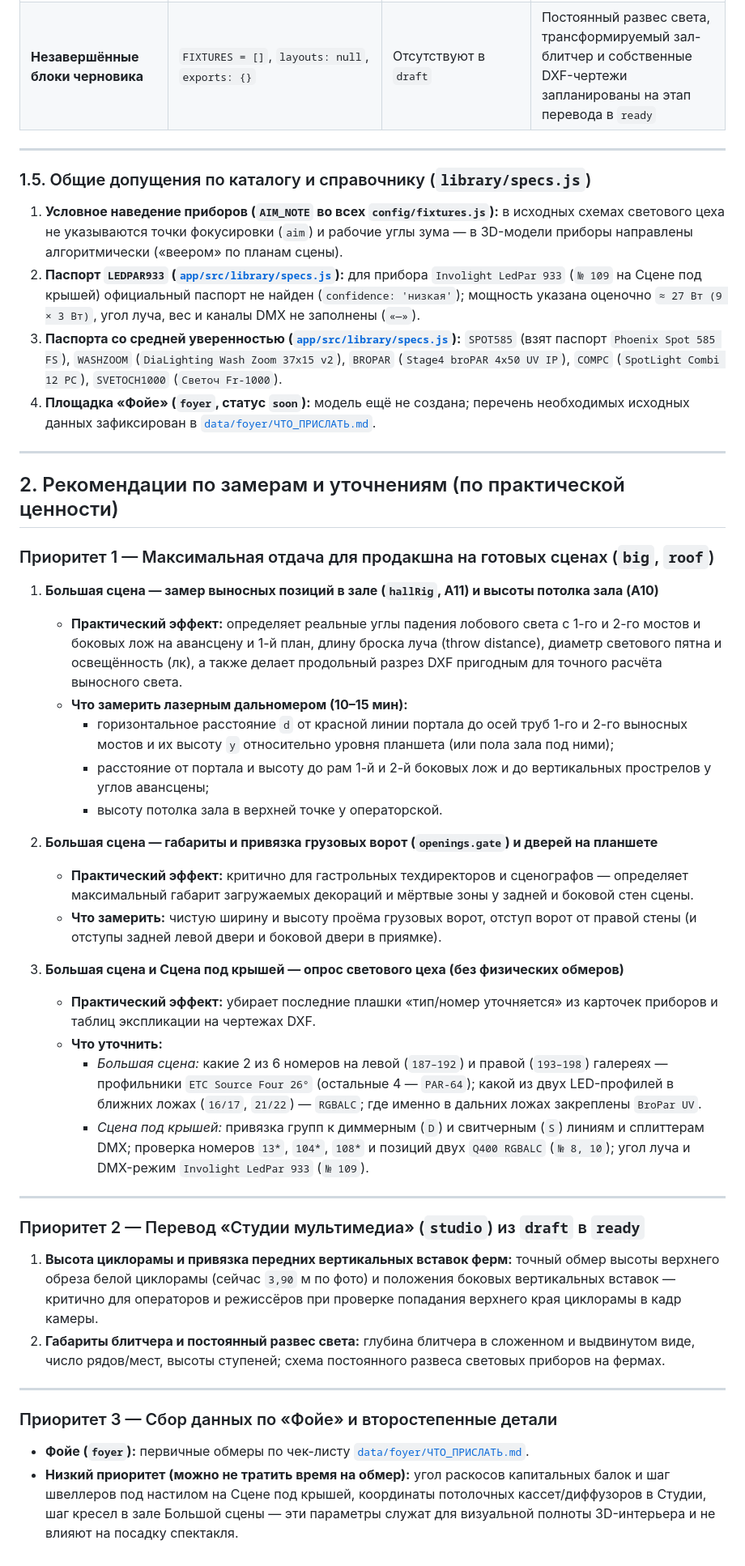
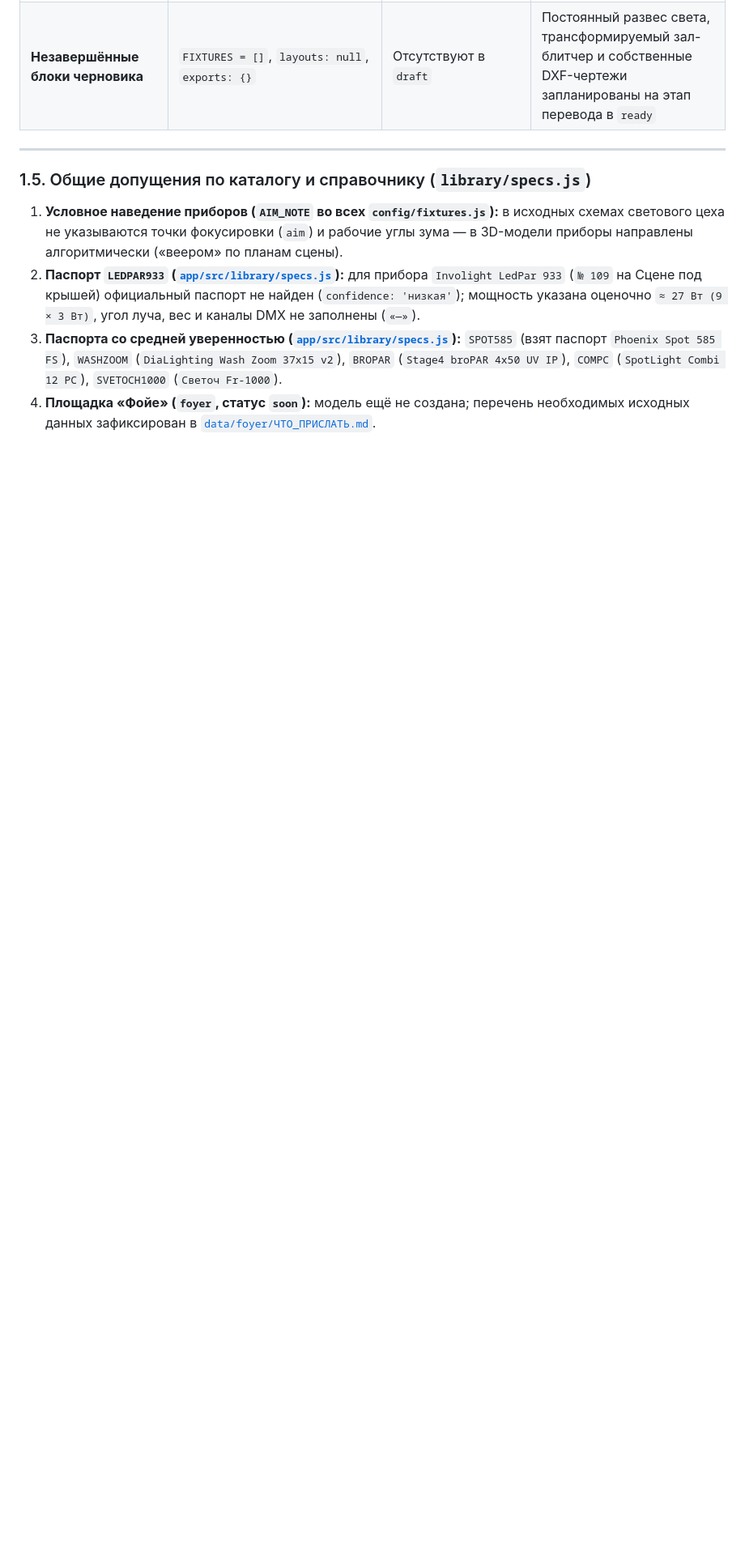
Before and after one commit to Polifem88/fest-stage, a Markdown page: ASSUMPTIONS.md, the part around one of its changes. Shown at 81% size. GitHub-like rendering; blank space fills up the shorter version.

Commit message:
docs: убран раздел с рекомендациями по замерам из ASSUMPTIONS.md

```diff
--- a/ASSUMPTIONS.md
+++ b/ASSUMPTIONS.md
@@ -88,40 +88,3 @@
 2. **Паспорт `LEDPAR933` ([`app/src/library/specs.js`](app/src/library/specs.js#L34-L35)):** для прибора `Involight LedPar 933` (`№ 109` на Сцене под крышей) официальный паспорт не найден (`confidence: 'низкая'`); мощность указана оценочно `≈ 27 Вт (9 × 3 Вт)`, угол луча, вес и каналы DMX не заполнены (`«—»`).
 3. **Паспорта со средней уверенностью ([`app/src/library/specs.js`](app/src/library/specs.js#L5-L29)):** `SPOT585` (взят паспорт `Phoenix Spot 585 FS`), `WASHZOOM` (`DiaLighting Wash Zoom 37x15 v2`), `BROPAR` (`Stage4 broPAR 4x50 UV IP`), `COMPC` (`SpotLight Combi 12 PC`), `SVETOCH1000` (`Светоч Fr-1000`).
 4. **Площадка «Фойе» (`foyer`, статус `soon`):** модель ещё не создана; перечень необходимых исходных данных зафиксирован в [`data/foyer/ЧТО_ПРИСЛАТЬ.md`](data/foyer/ЧТО_ПРИСЛАТЬ.md).
-
----
-
-## 2. Рекомендации по замерам и уточнениям (по практической ценности)
-
-### Приоритет 1 — Максимальная отдача для продакшна на готовых сценах (`big`, `roof`)
-
-1. **Большая сцена — замер выносных позиций в зале (`hallRig`, A11) и высоты потолка зала (A10)**
-   - **Практический эффект:** определяет реальные углы падения лобового света с 1-го и 2-го мостов и боковых лож на авансцену и 1-й план, длину броска луча (throw distance), диаметр светового пятна и освещённость (лк), а также делает продольный разрез DXF пригодным для точного расчёта выносного света.
-   - **Что замерить лазерным дальномером (10–15 мин):**
-     - горизонтальное расстояние `d` от красной линии портала до осей труб 1-го и 2-го выносных мостов и их высоту `y` относительно уровня планшета (или пола зала под ними);
-     - расстояние от портала и высоту до рам 1-й и 2-й боковых лож и до вертикальных прострелов у углов авансцены;
-     - высоту потолка зала в верхней точке у операторской.
-
-2. **Большая сцена — габариты и привязка грузовых ворот (`openings.gate`) и дверей на планшете**
-   - **Практический эффект:** критично для гастрольных техдиректоров и сценографов — определяет максимальный габарит загружаемых декораций и мёртвые зоны у задней и боковой стен сцены.
-   - **Что замерить:** чистую ширину и высоту проёма грузовых ворот, отступ ворот от правой стены (и отступы задней левой двери и боковой двери в приямке).
-
-3. **Большая сцена и Сцена под крышей — опрос светового цеха (без физических обмеров)**
-   - **Практический эффект:** убирает последние плашки «тип/номер уточняется» из карточек приборов и таблиц экспликации на чертежах DXF.
-   - **Что уточнить:**
-     - *Большая сцена:* какие 2 из 6 номеров на левой (`187–192`) и правой (`193–198`) галереях — профильники `ETC Source Four 26°` (остальные 4 — `PAR-64`); какой из двух LED-профилей в ближних ложах (`16/17`, `21/22`) — `RGBALC`; где именно в дальних ложах закреплены `BroPar UV`.
-     - *Сцена под крышей:* привязка групп к диммерным (`D`) и свитчерным (`S`) линиям и сплиттерам DMX; проверка номеров `13*`, `104*`, `108*` и позиций двух `Q400 RGBALC` (`№ 8, 10`); угол луча и DMX-режим `Involight LedPar 933` (`№ 109`).
-
----
-
-### Приоритет 2 — Перевод «Студии мультимедиа» (`studio`) из `draft` в `ready`
-
-1. **Высота циклорамы и привязка передних вертикальных вставок ферм:** точный обмер высоты верхнего обреза белой циклорамы (сейчас `3,90` м по фото) и положения боковых вертикальных вставок — критично для операторов и режиссёров при проверке попадания верхнего края циклорамы в кадр камеры.
-2. **Габариты блитчера и постоянный развес света:** глубина блитчера в сложенном и выдвинутом виде, число рядов/мест, высоты ступеней; схема постоянного развеса световых приборов на фермах.
-
----
-
-### Приоритет 3 — Сбор данных по «Фойе» и второстепенные детали
-
-- **Фойе (`foyer`):** первичные обмеры по чек-листу [`data/foyer/ЧТО_ПРИСЛАТЬ.md`](data/foyer/ЧТО_ПРИСЛАТЬ.md).
-- **Низкий приоритет (можно не тратить время на обмер):** угол раскосов капитальных балок и шаг швеллеров под настилом на Сцене под крышей, координаты потолочных кассет/диффузоров в Студии, шаг кресел в зале Большой сцены — эти параметры служат для визуальной полноты 3D-интерьера и не влияют на посадку спектакля.
```
Also changed, not shown: other parts of ASSUMPTIONS.md (+2 -2 lines).
